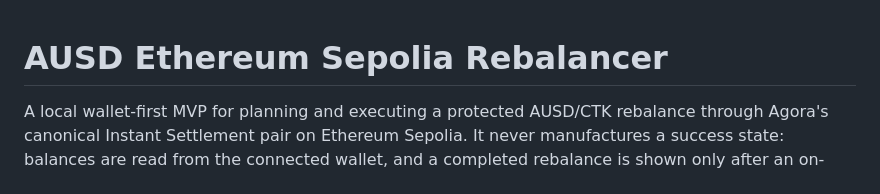
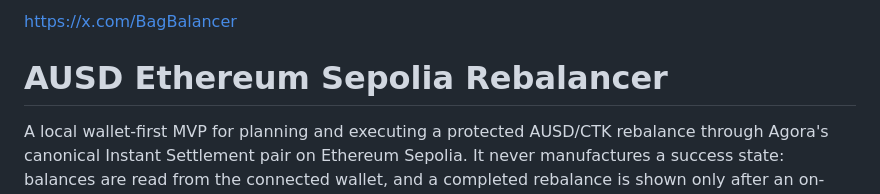
Before and after one commit to Jinneo/babhacks, a Markdown page: README.md, the part around the change. GitHub-like rendering.

Commit message:
Add project link to README
Added a link to the BagBalancer project.

```diff
--- a/README.md
+++ b/README.md
@@ -1,3 +1,5 @@
+https://x.com/BagBalancer
+
 # AUSD Ethereum Sepolia Rebalancer
 
 A local wallet-first MVP for planning and executing a protected AUSD/CTK rebalance through Agora's canonical Instant Settlement pair on Ethereum Sepolia. It never manufactures a success state: balances are read from the connected wallet, and a completed rebalance is shown only after an on-chain receipt has `status === 1`.
```
